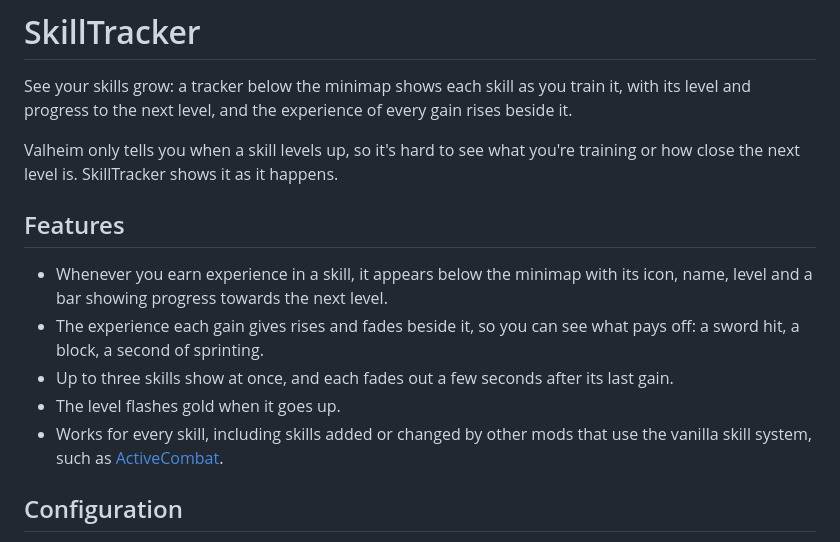
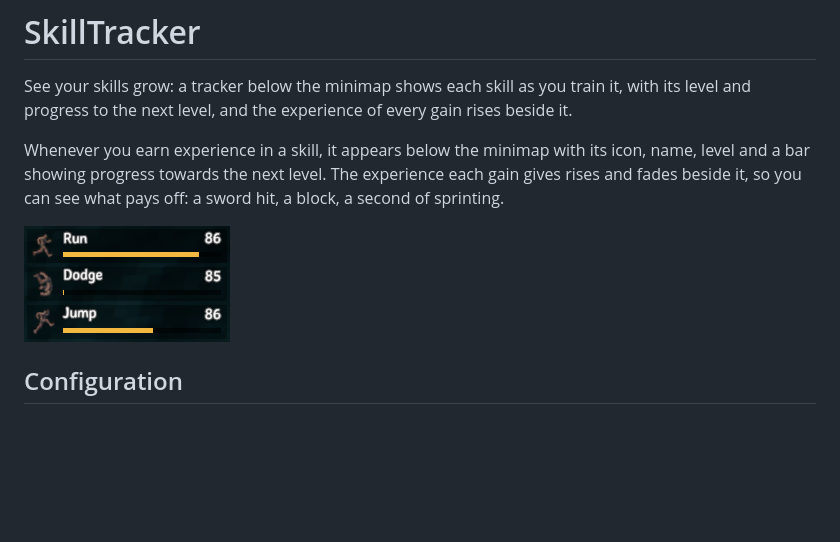
Before and after one commit to javidahmed64592/Valheim-SkillTracker, a Markdown page: README.md, the part around the change. Rendered like a GitHub page; pictures changed too: images/progress_bars_hud.png (added); blank space fills up the shorter version.

Commit message:
Update README.md with enhanced SkillTracker description and add progress bars HUD image

```diff
--- a/README.md
+++ b/README.md
@@ -6,15 +6,10 @@
 
 See your skills grow: a tracker below the minimap shows each skill as you train it, with its level and progress to the next level, and the experience of every gain rises beside it.
 
-Valheim only tells you when a skill levels up, so it's hard to see what you're training or how close the next level is. SkillTracker shows it as it happens.
+Whenever you earn experience in a skill, it appears below the minimap with its icon, name, level and a bar showing progress towards the next level.
+The experience each gain gives rises and fades beside it, so you can see what pays off: a sword hit, a block, a second of sprinting.
 
-## Features
-
-- Whenever you earn experience in a skill, it appears below the minimap with its icon, name, level and a bar showing progress towards the next level.
-- The experience each gain gives rises and fades beside it, so you can see what pays off: a sword hit, a block, a second of sprinting.
-- Up to three skills show at once, and each fades out a few seconds after its last gain.
-- The level flashes gold when it goes up.
-- Works for every skill, including skills added or changed by other mods that use the vanilla skill system, such as [ActiveCombat](https://thunderstore.io/c/valheim/p/Aestelwen/ActiveCombat/).
+![Progress Bars HUD](https://github.com/javidahmed64592/Valheim-SkillTracker/raw/main/images/progress_bars_hud.png)
 
 ## Configuration
 
```
